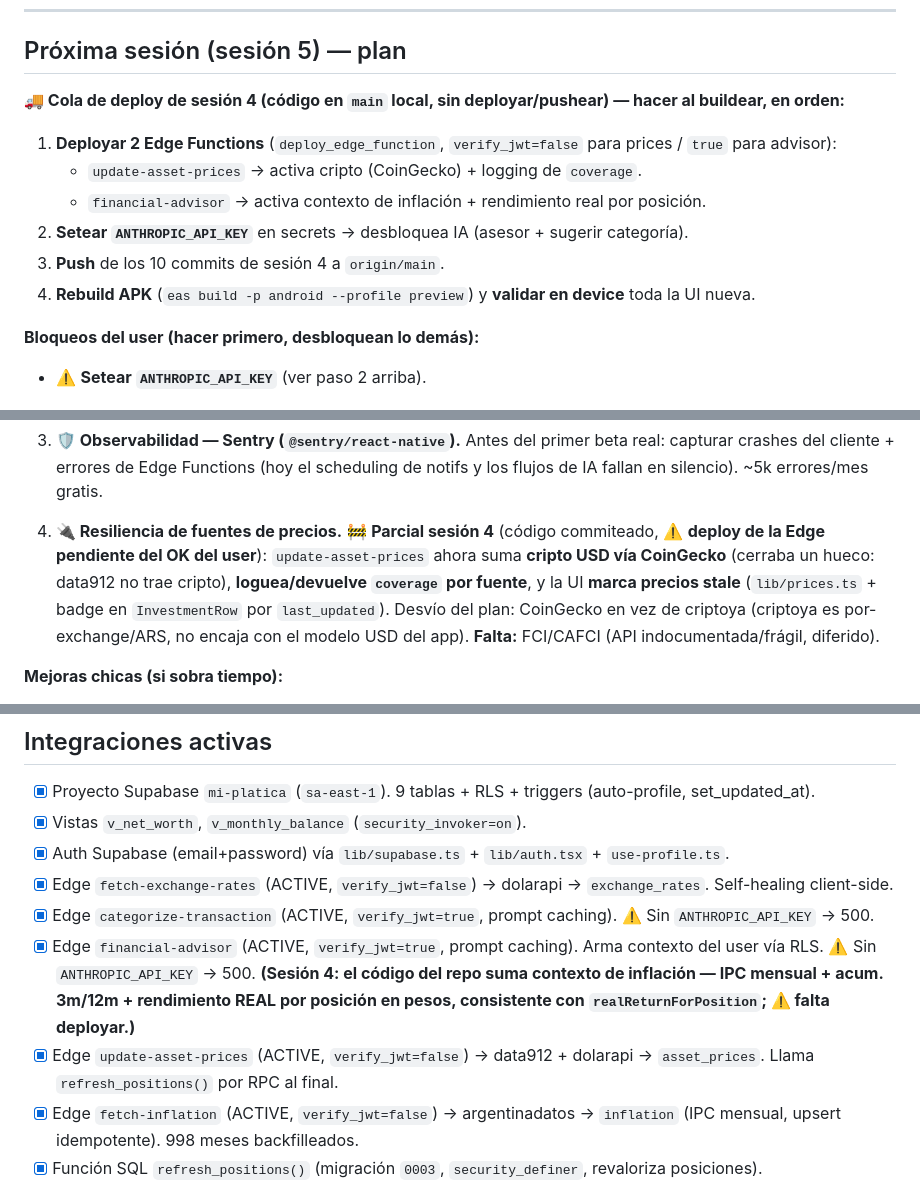
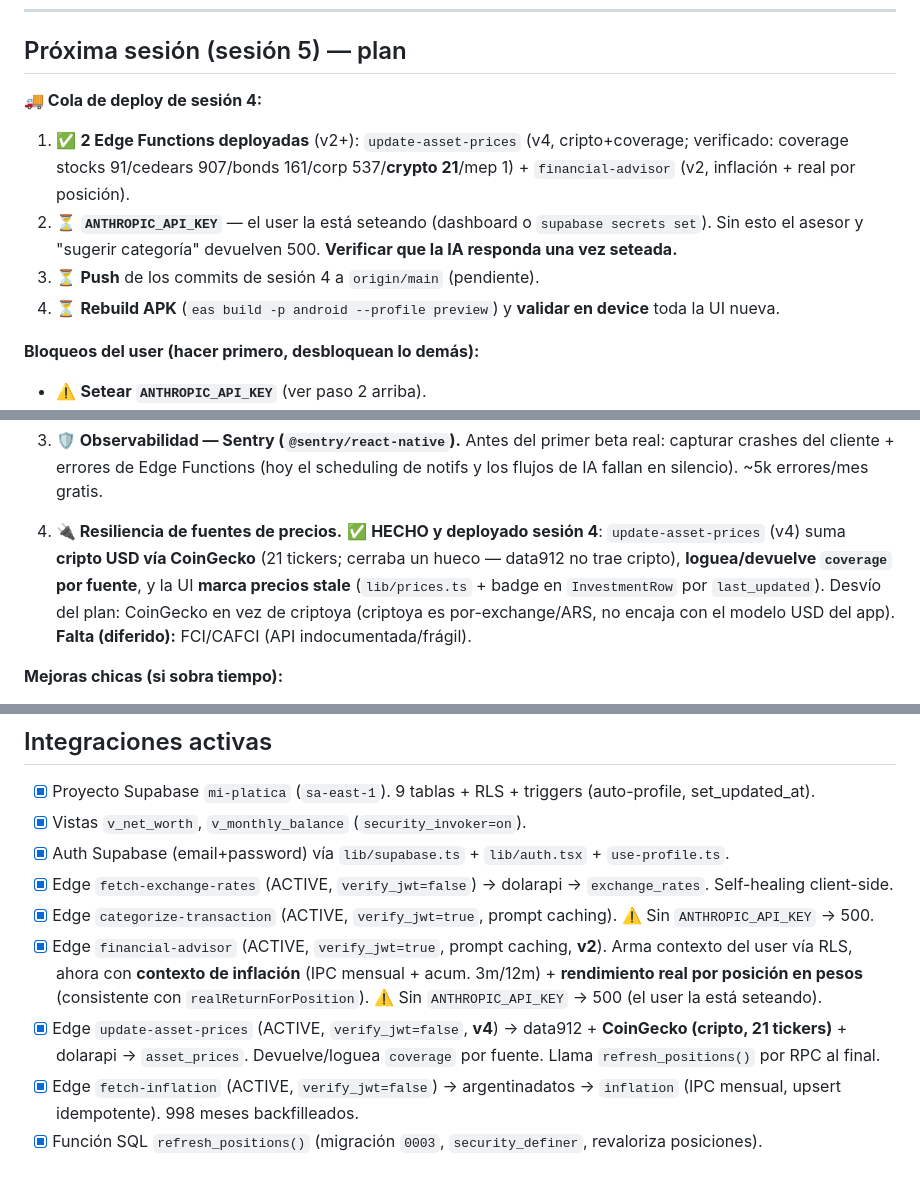
Before and after one commit to alexleon001/miplatica, a Markdown page: CLAUDE.md, 3 parts joined by grey strips. Drawn GitHub-style.

Commit message:
docs: edges deployed (update-asset-prices v4, financial-advisor v2)

```diff
--- a/CLAUDE.md
+++ b/CLAUDE.md
@@ -55,13 +55,11 @@ Sprints 0 → 3, 5 y 6 completos; 3.5 (inflación) ✅; 4 parcial (CSV ✅, MP O
 
 ## Próxima sesión (sesión 5) — plan
 
-**🚚 Cola de deploy de sesión 4 (código en `main` local, sin deployar/pushear) — hacer al buildear, en orden:**
-1. **Deployar 2 Edge Functions** (`deploy_edge_function`, `verify_jwt=false` para prices / `true` para advisor):
-   - `update-asset-prices` → activa cripto (CoinGecko) + logging de `coverage`.
-   - `financial-advisor` → activa contexto de inflación + rendimiento real por posición.
-2. **Setear `ANTHROPIC_API_KEY`** en secrets → desbloquea IA (asesor + sugerir categoría).
-3. **Push** de los 10 commits de sesión 4 a `origin/main`.
-4. **Rebuild APK** (`eas build -p android --profile preview`) y **validar en device** toda la UI nueva.
+**🚚 Cola de deploy de sesión 4:**
+1. ✅ **2 Edge Functions deployadas** (v2+): `update-asset-prices` (v4, cripto+coverage; verificado: coverage stocks 91/cedears 907/bonds 161/corp 537/**crypto 21**/mep 1) + `financial-advisor` (v2, inflación + real por posición).
+2. ⏳ **`ANTHROPIC_API_KEY`** — el user la está seteando (dashboard o `supabase secrets set`). Sin esto el asesor y "sugerir categoría" devuelven 500. **Verificar que la IA responda una vez seteada.**
+3. ⏳ **Push** de los commits de sesión 4 a `origin/main` (pendiente).
+4. ⏳ **Rebuild APK** (`eas build -p android --profile preview`) y **validar en device** toda la UI nueva.
 
 **Bloqueos del user (hacer primero, desbloquean lo demás):**
 - ⚠️ **Setear `ANTHROPIC_API_KEY`** (ver paso 2 arriba).
@@ -75,7 +73,7 @@ Sprints 0 → 3, 5 y 6 completos; 3.5 (inflación) ✅; 4 parcial (CSV ✅, MP O
 
 3. **🛡️ Observabilidad — Sentry (`@sentry/react-native`).** Antes del primer beta real: capturar crashes del cliente + errores de Edge Functions (hoy el scheduling de notifs y los flujos de IA fallan en silencio). ~5k errores/mes gratis.
 
-4. **🔌 Resiliencia de fuentes de precios.** 🚧 **Parcial sesión 4** (código commiteado, ⚠️ **deploy de la Edge pendiente del OK del user**): `update-asset-prices` ahora suma **cripto USD vía CoinGecko** (cerraba un hueco: data912 no trae cripto), **loguea/devuelve `coverage` por fuente**, y la UI **marca precios stale** (`lib/prices.ts` + badge en `InvestmentRow` por `last_updated`). Desvío del plan: CoinGecko en vez de criptoya (criptoya es por-exchange/ARS, no encaja con el modelo USD del app). **Falta:** FCI/CAFCI (API indocumentada/frágil, diferido).
+4. **🔌 Resiliencia de fuentes de precios.** ✅ **HECHO y deployado sesión 4**: `update-asset-prices` (v4) suma **cripto USD vía CoinGecko** (21 tickers; cerraba un hueco — data912 no trae cripto), **loguea/devuelve `coverage` por fuente**, y la UI **marca precios stale** (`lib/prices.ts` + badge en `InvestmentRow` por `last_updated`). Desvío del plan: CoinGecko en vez de criptoya (criptoya es por-exchange/ARS, no encaja con el modelo USD del app). **Falta (diferido):** FCI/CAFCI (API indocumentada/frágil).
 
 **Mejoras chicas (si sobra tiempo):**
 - ~~Acción "Aportar" en metas y "Registrar pago" en deudas~~ ✅ **HECHO sesión 4** (`useRegisterDebtPayment`/`useAddGoalContribution` + modal `quick-amount` + píldoras "Pagar"/"+ Aportar"). Falta verificar en device.
@@ -145,8 +143,8 @@ bunx supabase secrets set ANTHROPIC_API_KEY=sk-ant-...
 - [x] Auth Supabase (email+password) vía `lib/supabase.ts` + `lib/auth.tsx` + `use-profile.ts`.
 - [x] Edge `fetch-exchange-rates` (ACTIVE, `verify_jwt=false`) → dolarapi → `exchange_rates`. Self-healing client-side.
 - [x] Edge `categorize-transaction` (ACTIVE, `verify_jwt=true`, prompt caching). ⚠️ Sin `ANTHROPIC_API_KEY` → 500.
-- [x] Edge `financial-advisor` (ACTIVE, `verify_jwt=true`, prompt caching). Arma contexto del user vía RLS. ⚠️ Sin `ANTHROPIC_API_KEY` → 500. **(Sesión 4: el código del repo suma contexto de inflación — IPC mensual + acum. 3m/12m + rendimiento REAL por posición en pesos, consistente con `realReturnForPosition`; ⚠️ falta deployar.)**
-- [x] Edge `update-asset-prices` (ACTIVE, `verify_jwt=false`) → data912 + dolarapi → `asset_prices`. Llama `refresh_positions()` por RPC al final.
+- [x] Edge `financial-advisor` (ACTIVE, `verify_jwt=true`, prompt caching, **v2**). Arma contexto del user vía RLS, ahora con **contexto de inflación** (IPC mensual + acum. 3m/12m) + **rendimiento real por posición en pesos** (consistente con `realReturnForPosition`). ⚠️ Sin `ANTHROPIC_API_KEY` → 500 (el user la está seteando).
+- [x] Edge `update-asset-prices` (ACTIVE, `verify_jwt=false`, **v4**) → data912 + **CoinGecko (cripto, 21 tickers)** + dolarapi → `asset_prices`. Devuelve/loguea `coverage` por fuente. Llama `refresh_positions()` por RPC al final.
 - [x] Edge `fetch-inflation` (ACTIVE, `verify_jwt=false`) → argentinadatos → `inflation` (IPC mensual, upsert idempotente). 998 meses backfilleados.
 - [x] Función SQL `refresh_positions()` (migración `0003`, `security_definer`, revaloriza posiciones).
 - [x] pg_cron: `update-asset-prices` (`*/15 14-20 * * 1-5`) + `fetch-exchange-rates` (`*/30 * * * *`) + `fetch-inflation` (`0 14 4,17 * *`), vía `net.http_post` keyless. Probados.
```
Also changed, not shown: other parts of CLAUDE.md (+1 -1 lines).
